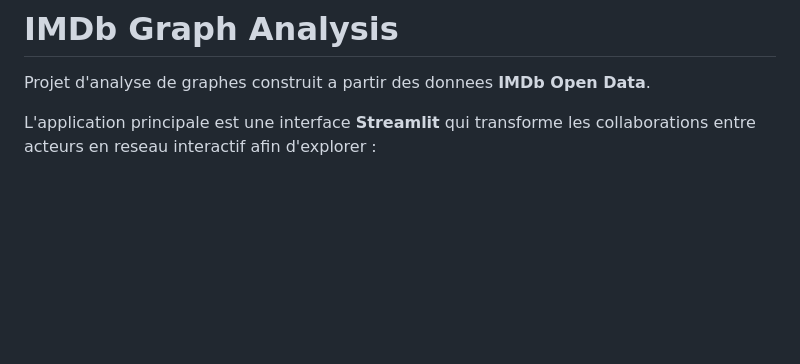
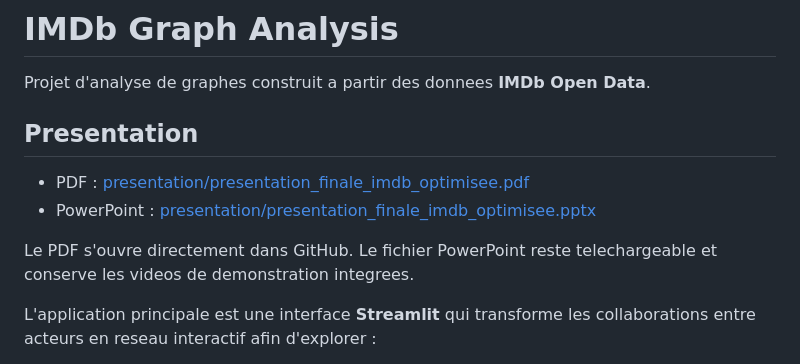
Before and after one commit to zainebbmn/imdb-graph-analysis, a Markdown page: README.md, the part around the change. Rendered like a GitHub page; blank space fills up the shorter version.

Commit message:
Add presentation links to README

```diff
--- a/README.md
+++ b/README.md
@@ -1,6 +1,13 @@
 # IMDb Graph Analysis
 
 Projet d'analyse de graphes construit a partir des donnees **IMDb Open Data**.
+
+## Presentation
+
+- PDF : [presentation/presentation_finale_imdb_optimisee.pdf](presentation/presentation_finale_imdb_optimisee.pdf)
+- PowerPoint : [presentation/presentation_finale_imdb_optimisee.pptx](presentation/presentation_finale_imdb_optimisee.pptx)
+
+Le PDF s'ouvre directement dans GitHub. Le fichier PowerPoint reste telechargeable et conserve les videos de demonstration integrees.
 
 L'application principale est une interface **Streamlit** qui transforme les collaborations entre acteurs en reseau interactif afin d'explorer :
 
```
